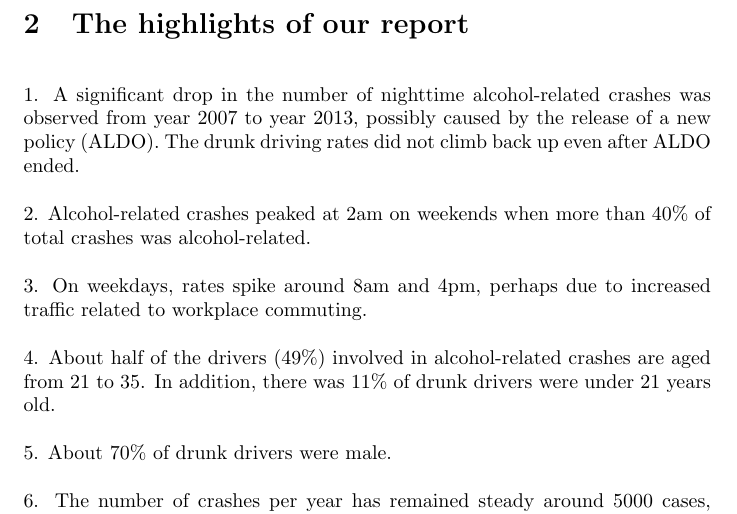
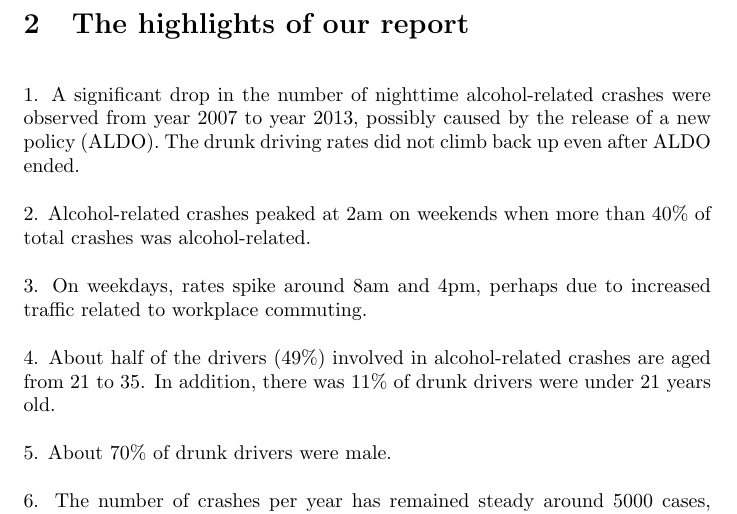
Before and after one commit to tomhuhh/crashthecityofmadison, a LaTeX document (Report.tex): part of page 2 of 14, cut so that both start at the same text. Compiled offline with pdfLaTeX.

Commit message:
Update Report.tex

```diff
--- a/Report.tex
+++ b/Report.tex
@@ -31,7 +31,7 @@ The data used in this study is based on crash reports filed for each crash as we
 \newpage
 \section{The highlights of our report}
 ~\\
-1. A significant drop in the number of nighttime alcohol-related crashes was observed from year 2007 to year 2013, possibly caused by the release of a new policy (ALDO). The drunk driving rates did not climb back up even after ALDO ended.
+1. A significant drop in the number of nighttime alcohol-related crashes were observed from year 2007 to year 2013, possibly caused by the release of a new policy (ALDO). The drunk driving rates did not climb back up even after ALDO ended.
 ~\\
 ~\\
 2. Alcohol-related crashes peaked at 2am on weekends when more than 40\% of total crashes was alcohol-related.
```
